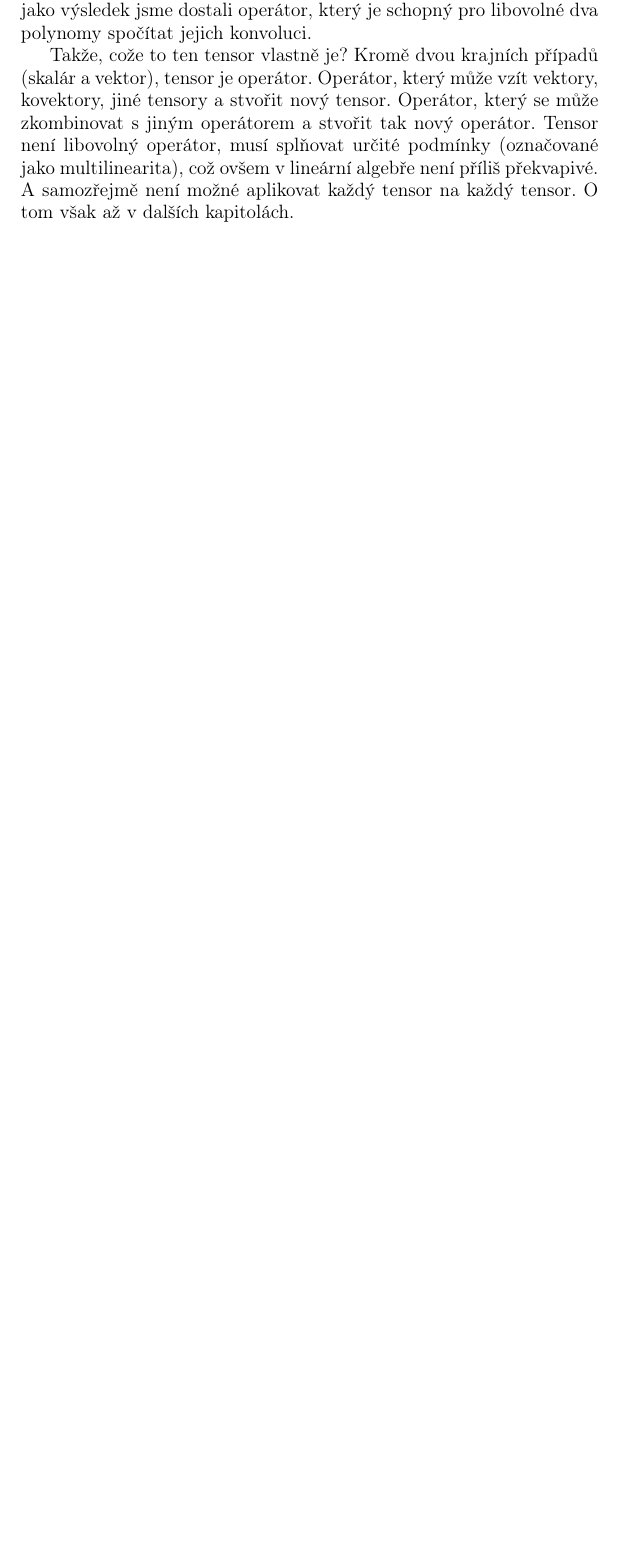
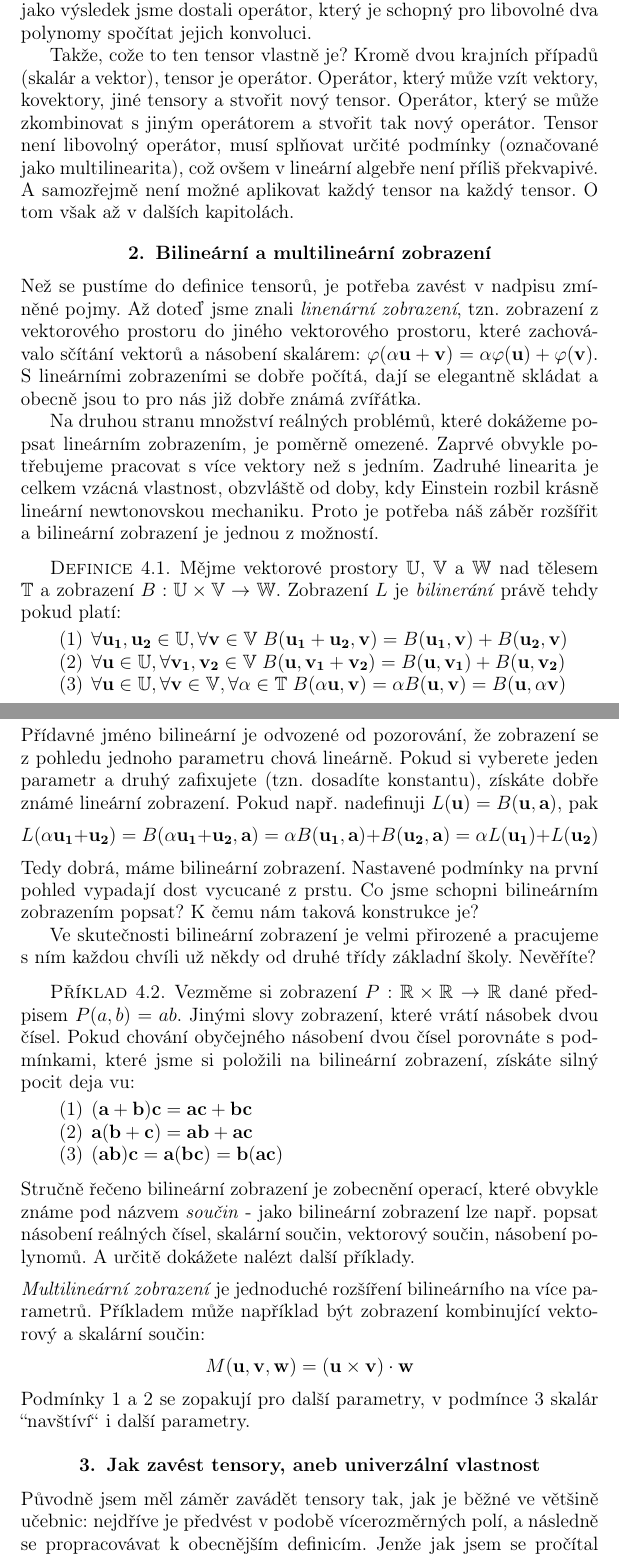
Before and after one commit to Staon/lingebra, a LaTeX book (lingebra.tex): part of page 43 of 48 before the commit and two parts of pages 43 and 44 of 50 after it, the two joined at a grey line, cut so that both start at the same text, the shorter picture padded with empty space. Compiled offline with pdfLaTeX.

Commit message:
Bilinearni zobrazeni

```diff
--- a/lingebra.tex
+++ b/lingebra.tex
@@ -1873,3 +1875,80 @@ zkombinovat s jiným operátorem a stvořit tak nový operátor. Tensor není li
 určité podmínky (označované jako multilinearita), což ovšem v lineární algebře není příliš překvapivé.
 A samozřejmě není možné aplikovat každý tensor na každý tensor. O tom však až v dalších kapitolách.
 
+\section{Bilineární a multilineární zobrazení}
+
+\noindent
+Než se pustíme do definice tensorů, je potřeba zavést v nadpisu zmíněné pojmy. Až doteď jsme znali
+\textit{linenární zobrazení}, tzn. zobrazení z vektorového prostoru do jiného vektorového prostoru,
+které zachovávalo sčítání vektorů a násobení skalárem: $\varphi(\alpha\myvec{u} + \myvec{v}) =
+\alpha\varphi(\myvec{u}) + \varphi(\myvec{v})$. S lineárními zobrazeními se dobře počítá, dají se
+elegantně skládat a obecně jsou to pro nás již dobře známá zvířátka.
+
+Na druhou stranu množství reálných problémů, které dokážeme popsat lineárním zobrazením, je poměrně
+omezené. Zaprvé obvykle potřebujeme pracovat s více vektory než s jedním. Zadruhé linearita je celkem
+vzácná vlastnost, obzvláště od doby, kdy Einstein rozbil krásně lineární newtonovskou mechaniku.
+Proto je potřeba náš záběr rozšířit a bilineární zobrazení je jednou z možností.
+
+\begin{definition}
+Mějme vektorové prostory $\myspace{U}$, $\myspace{V}$ a $\myspace{W}$ nad tělesem $\myspace{T}$
+a zobrazení $\mymap{B}: \myspace{U}\times\myspace{V}\rightarrow\myspace{W}$. Zobrazení $\mymap{L}$ je
+\textit{bilinerání} právě tehdy pokud platí:
+
+\begin{enumerate}
+  \item $\forall\myvec{u_1},\myvec{u_2}\in\myspace{U},\forall\myvec{v}\in\myspace{V}\;
+    \mymap{B}(\myvec{u_1} + \myvec{u_2}, \myvec{v}) = \mymap{B}(\myvec{u_1}, \myvec{v}) + \mymap{B}(\myvec{u_2}, \myvec{v})$
+  \item $\forall\myvec{u}\in\myspace{U},\forall\myvec{v_1},\myvec{v_2}\in\myspace{V}\;
+    \mymap{B}(\myvec{u}, \myvec{v_1} + \myvec{v_2}) = \mymap{B}(\myvec{u}, \myvec{v_1}) + \mymap{B}(\myvec{u}, \myvec{v_2})$
+  \item $\forall\myvec{u}\in\myspace{U},\forall\myvec{v}\in\myspace{V},\forall\myscalar{\alpha}\in\myspace{T}\;
+    \mymap{B}(\myscalar{\alpha}\myvec{u}, \myvec{v}) = \myscalar{\alpha}\mymap{B}(\myvec{u}, \myvec{v}) =
+      \mymap{B}(\myvec{u}, \myscalar{\alpha}\myvec{v})$
+\end{enumerate}
+
+\end{definition}
+
+\noindent
+Přídavné jméno bilineární je odvozené od pozorování, že zobrazení se z pohledu jednoho parametru chová lineárně.
+Pokud si vyberete jeden parametr a druhý zafixujete (tzn. dosadíte konstantu), získáte dobře známé lineární
+zobrazení. Pokud např. nadefinuji $\mymap{L}(\myvec{u}) = \mymap{B}(\myvec{u}, \myvec{a})$, pak
+\begin{equation*}
+\mymap{L}(\myscalar{\alpha}\myvec{u_1} + \myvec{u_2}) = \mymap{B}(\myscalar{\alpha}\myvec{u_1} + \myvec{u_2}, \myvec{a})
+  = \myscalar{\alpha}\mymap{B}(\myvec{u_1}, \myvec{a}) + \mymap{B}(\myvec{u_2}, \myvec{a})
+  = \myscalar{\alpha}\mymap{L}(\myvec{u_1}) + \mymap{L}(\myvec{u_2})
+\end{equation*}
+Tedy dobrá, máme bilineární zobrazení. Nastavené podmínky na první pohled vypadají dost vycucané z prstu.
+Co jsme schopni bilineárním zobrazením popsat? K čemu nám taková konstrukce je?
+
+Ve skutečnosti bilineární zobrazení je velmi přirozené a pracujeme s ním každou chvíli už někdy od druhé třídy
+základní školy. Nevěříte?
+
+\begin{example}
+Vezměme si zobrazení $\mymap{P}: \myspace{R}\times\myspace{R}\rightarrow\myspace{R}$ dané předpisem
+$\mymap{P}(\myscalar{a}, \myscalar{b}) = \myscalar{a}\myscalar{b}$. Jinými slovy zobrazení, které vrátí
+násobek dvou čísel. Pokud chování obyčejného násobení dvou čísel porovnáte s podmínkami, které jsme
+si položili na bilineární zobrazení, získáte silný pocit deja vu:
+\begin{enumerate}
+  \item $(\myvec{a} + \myvec{b})\myvec{c} = \myvec{a}\myvec{c} + \myvec{b}\myvec{c}$
+  \item $\myvec{a}(\myvec{b} + \myvec{c}) = \myvec{a}\myvec{b} + \myvec{a}\myvec{c}$
+  \item $(\myvec{a}\myvec{b})\myvec{c} = \myvec{a}(\myvec{b}\myvec{c}) = \myvec{b}(\myvec{a}\myvec{c})$
+\end{enumerate}
+\end{example}
+
+\noindent
+Stručně řečeno bilineární zobrazení je zobecnění operací, které obvykle známe pod názvem \textit{součin} -
+jako bilineární zobrazení lze např. popsat násobení reálných čísel, skalární součin, vektorový součin,
+násobení polynomů. A určitě dokážete nalézt další příklady.
+
+\medskip\noindent
+\textit{Multilineární zobrazení} je jednoduché rozšíření bilineárního na více parametrů. Příkladem může
+například být zobrazení kombinující vektorový a skalární součin:
+\begin{equation*}
+\mymap{M}(\myvec{u}, \myvec{v}, \myvec{w}) = (\myvec{u}\times\myvec{v})\cdot\myvec{w}
+\end{equation*}
+Podmínky 1 a 2 se zopakují pro další parametry, v podmínce 3 skalár ``navštíví`` i další parametry.
+
+\section{Jak zavést tensory, aneb univerzální vlastnost}
+
+\noindent
+Původně jsem měl záměr zavádět tensory tak, jak je běžné ve většině učebnic: nejdříve je předvést
+v podobě vícerozměrných polí, a následně se propracovávat k obecnějším definicím. Jenže jak jsem se
+pročítal materiály a snažil se pochopit ne matematický aparát ale podstatu tensorů - k čemu jsou,
```
Also changed, not shown: lingebra.tex (27 more changed lines).
